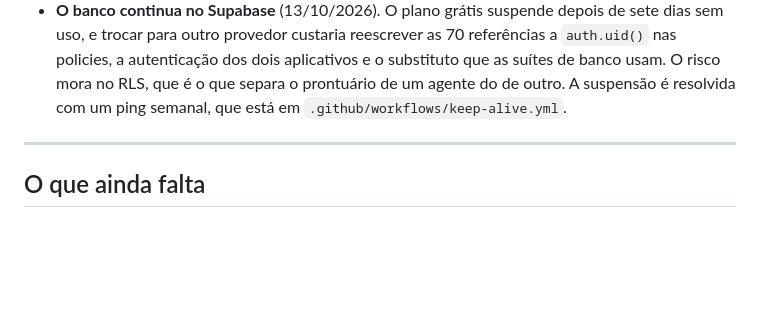
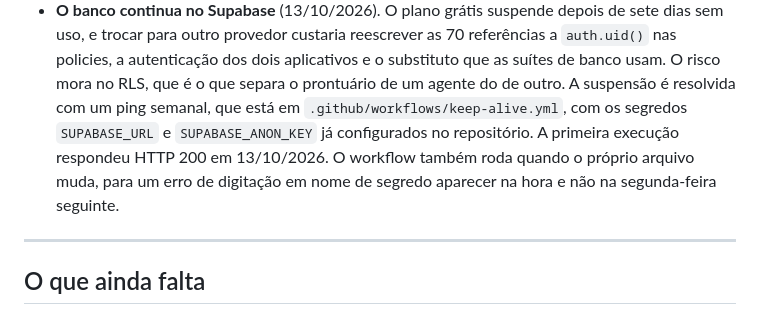
Before and after one commit to fabriciojunio/ConectAgente, a Markdown page: README.md, the part around the change. GitHub-like rendering; blank space fills up the shorter version.

Commit message:
docs(readme): registra os segredos do keep-alive e a primeira execução
O texto dizia que a suspensão "é resolvida com um ping semanal" sem dizer que
o workflow precisava de dois segredos para funcionar. Quem lesse concluiria
que estava tudo pronto, e o projeto voltaria a suspender em sete dias.

```diff
--- a/README.md
+++ b/README.md
@@ -189,7 +189,11 @@ localmente. A tradução e a remoção dos campos locais ficam num lugar só, em
   referências a `auth.uid()` nas policies, a autenticação dos dois aplicativos
   e o substituto que as suítes de banco usam. O risco mora no RLS, que é o que
   separa o prontuário de um agente do de outro. A suspensão é resolvida com um
-  ping semanal, que está em `.github/workflows/keep-alive.yml`.
+  ping semanal, que está em `.github/workflows/keep-alive.yml`, com os segredos
+  `SUPABASE_URL` e `SUPABASE_ANON_KEY` já configurados no repositório. A
+  primeira execução respondeu HTTP 200 em 13/10/2026. O workflow também roda
+  quando o próprio arquivo muda, para um erro de digitação em nome de segredo
+  aparecer na hora e não na segunda-feira seguinte.
 
 ---
 
```
